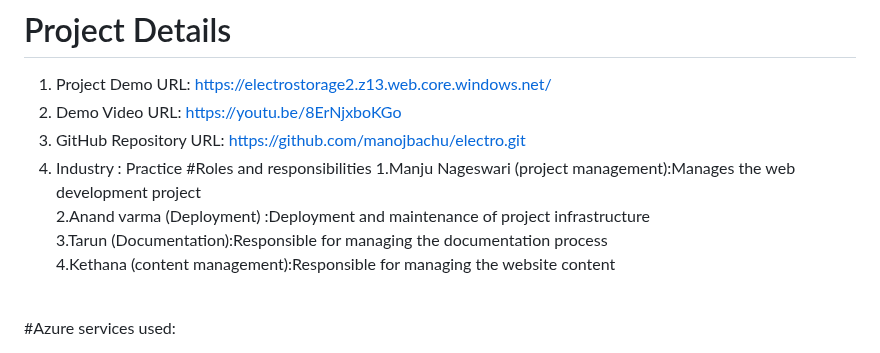
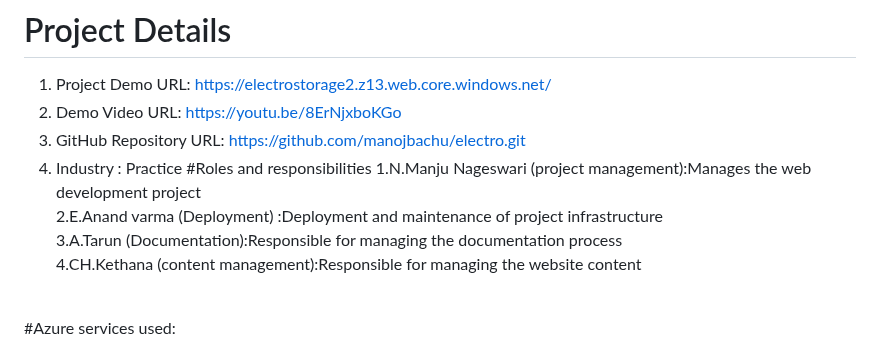
Before and after one commit to ManjuNag/learn-with-me, a Markdown page: README.md, the part around the change. GitHub-like rendering.

```diff
--- a/README.md
+++ b/README.md
@@ -7,10 +7,10 @@ Learn with me project could bridge this gap by providing hands-on experiences, s
 3.	GitHub Repository URL:  https://github.com/manojbachu/electro.git <br>
 4.	Industry : Practice
 #Roles and responsibilities
-1.Manju Nageswari (project management):Manages the web development project <br>
-2.Anand varma (Deployment) :Deployment and maintenance of  project infrastructure <br>
-3.Tarun (Documentation):Responsible for managing the documentation process <br>
-4.Kethana (content management):Responsible for managing the website content
+1.N.Manju Nageswari (project management):Manages the web development project <br>
+2.E.Anand varma (Deployment) :Deployment and maintenance of  project infrastructure <br>
+3.A.Tarun (Documentation):Responsible for managing the documentation process <br>
+4.CH.Kethana (content management):Responsible for managing the website content
 <br>
 
 #Azure services used:
```
